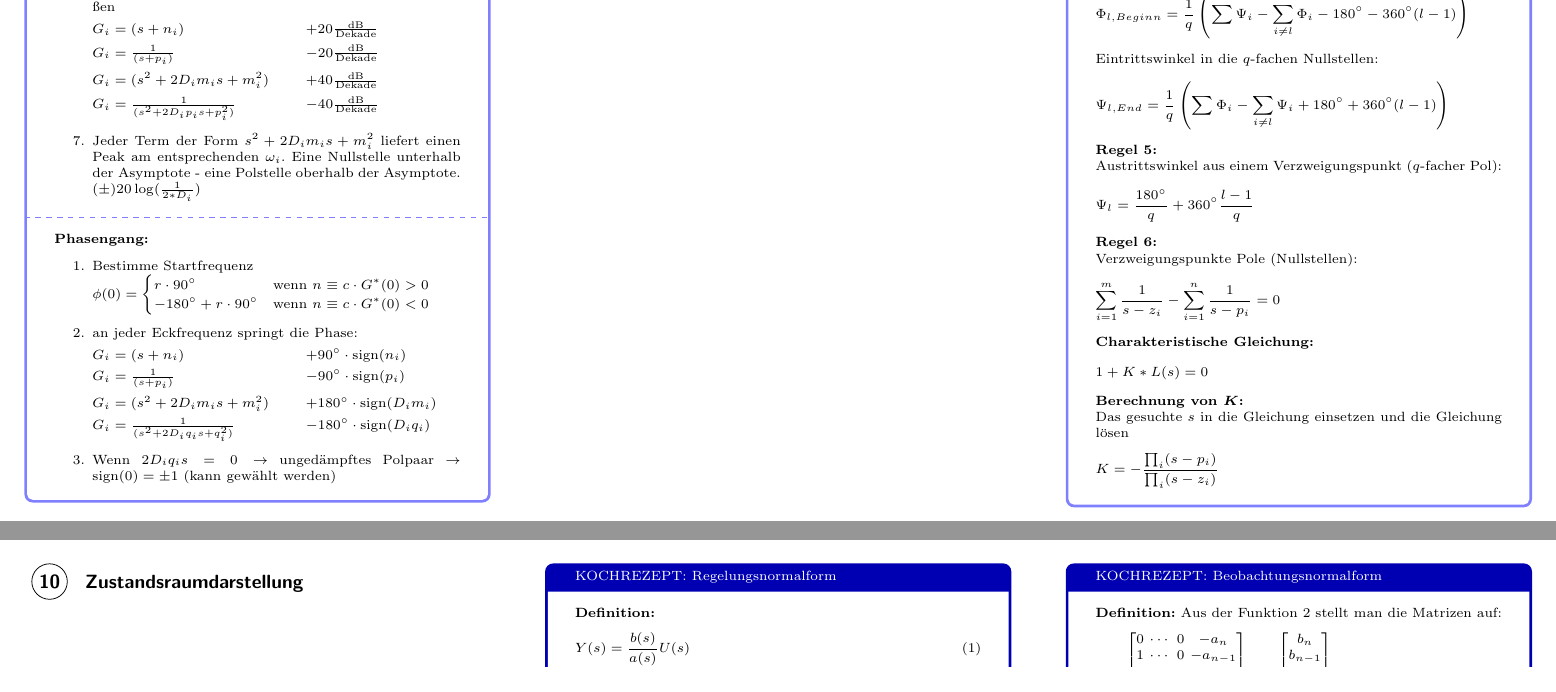
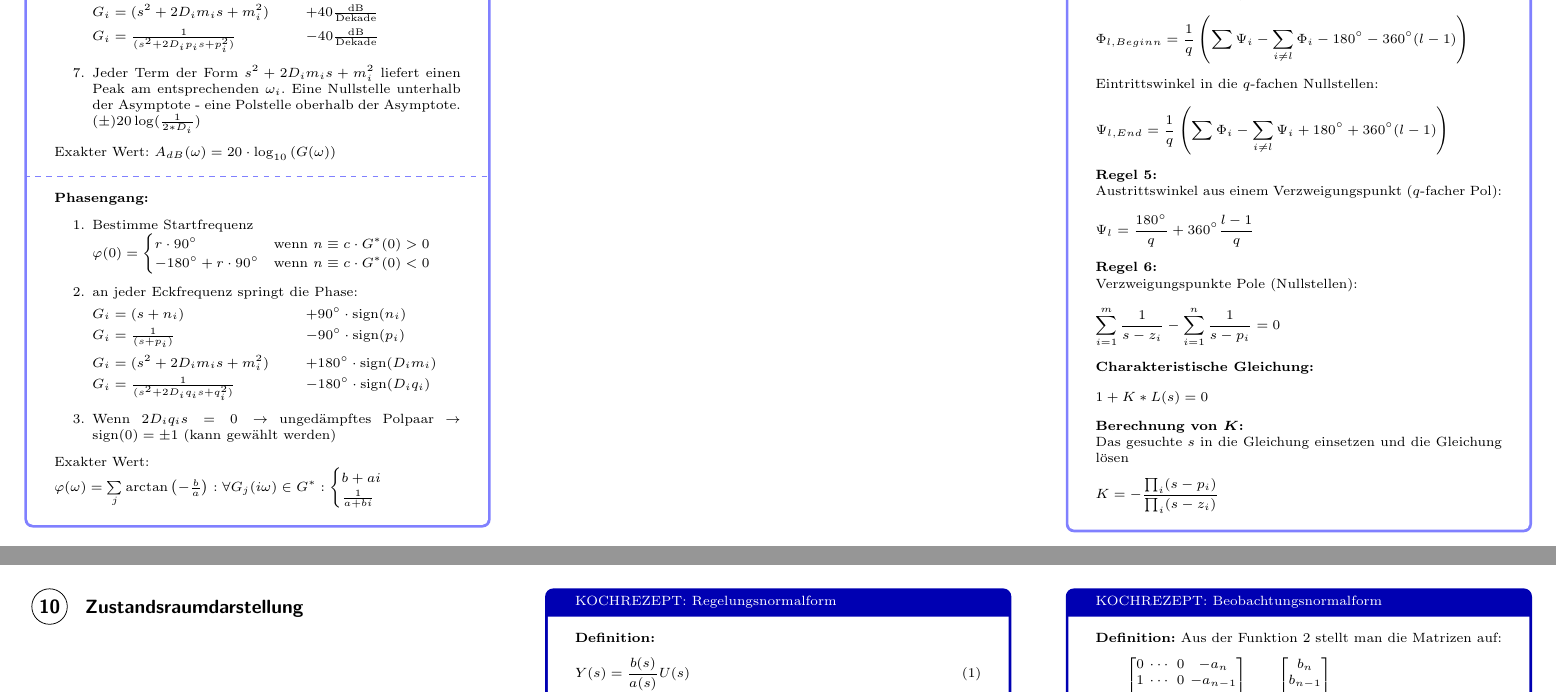
Before and after one commit to it13104/regelungstechnik-formelsammlung, a LaTeX document (Formelsammlung.tex, which reads content/0700_Bodediagramm.tex): two parts of pages 4 and 5 of 8, joined at a grey line, cut so that both start at the same text. Compiled offline with pdfLaTeX.

Commit message:
[develop] 07 Bode: Formulae for exact values

```diff
--- a/content/0700_Bodediagramm.tex
+++ b/content/0700_Bodediagramm.tex
@@ -23,12 +23,12 @@
         \item Jeder Term der Form $s^2 + 2D_im_is+m_i^2$ liefert einen Peak  am entsprechenden $\omega_i$. Eine Nullstelle unterhalb der Asymptote - eine Polstelle oberhalb der Asymptote.\\
         $(\pm)20\log(\frac{1}{2*D_i})$
     \end{enumerate}
-
+    Exakter Wert: $A_{dB}(\omega) = 20 \cdot \log_{10} \left(G(\omega)\right)$
     \tcblower
     \textbf{Phasengang:}
     \begin{enumerate}
         \item Bestimme Startfrequenz\\
-        $\phi(0) = \begin{cases}
+        $\varphi(0) = \begin{cases}
     r\cdot 90^\circ &\mbox{wenn } n \equiv c\cdot G^*(0)>0\\
     -180^\circ+r\cdot 90^\circ & \mbox{wenn } n \equiv c\cdot G^*(0)<0
         \end{cases} $
@@ -41,8 +41,14 @@
         \end{description}
         \item Wenn $2D_iq_is = 0 \rightarrow$ ungedämpftes Polpaar $\rightarrow\mbox{sign}(0) = \pm 1$ (kann gewählt werden)
     \end{enumerate}
+    Exakter Wert: \\
+        $\varphi(\omega) = \sum\limits_{j} \arctan\left(-\frac{b}{a}\right)
+        : \forall G_j(i\omega) \in G^* : \begin{cases}
+            b + ai \\
+            \frac{1}{a + bi}
+        \end{cases}$
+\end{tcolorbox}
 
-\end{tcolorbox}
 \begin{tcolorbox}[colback=white!10!white,colframe=green!30!black,title=Phasenminimumsystem]
 \textbf{Phasenminimumsystem} ist dann gegeben, wenn die Übertragungsfunktion
 \begin{itemize}
```
